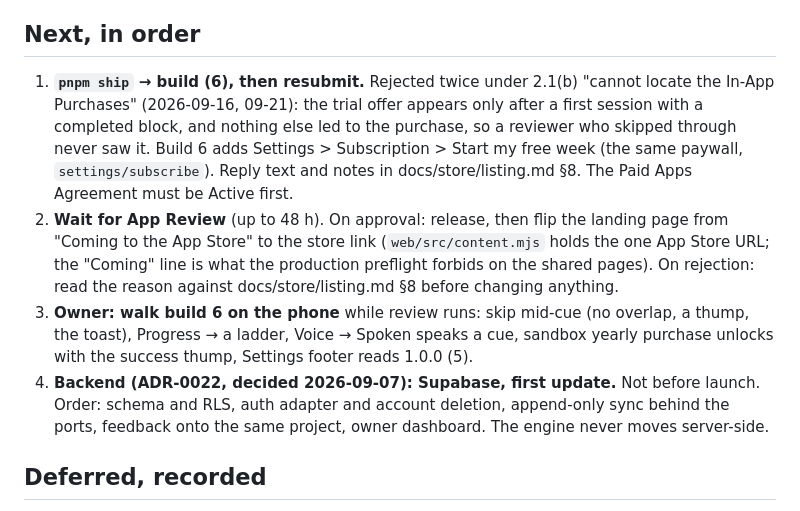
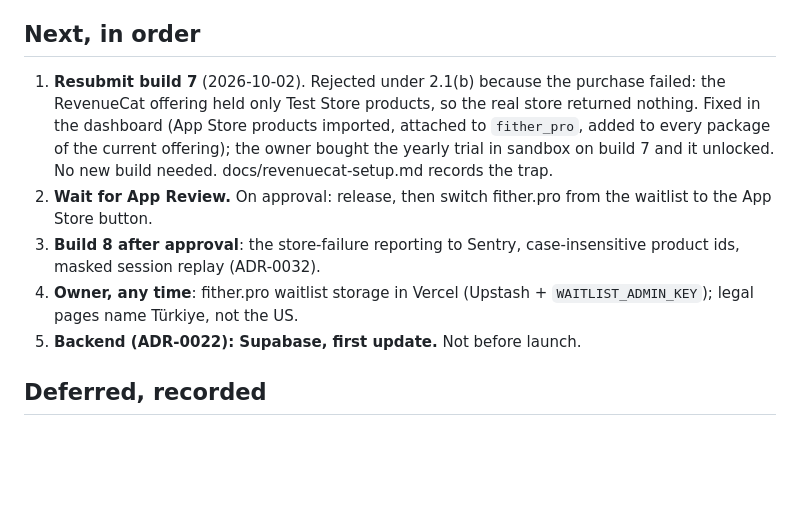
Before and after one commit to utkuacikgoz/fither, a Markdown page: docs/STATE.md, the part around the change. GitHub-like rendering; blank space fills up the shorter version.

Commit message:
STATE: the purchase works on build 7; resubmit

```diff
--- a/docs/STATE.md
+++ b/docs/STATE.md
@@ -308,27 +308,20 @@ ones.
 
 ## Next, in order
 
-1. **`pnpm ship` → build (6), then resubmit.** Rejected twice under
-   2.1(b) "cannot locate the In-App Purchases" (2026-09-16, 09-21): the
-   trial offer appears only after a first session with a completed block,
-   and nothing else led to the purchase, so a reviewer who skipped through
-   never saw it. Build 6 adds Settings > Subscription > Start my free
-   week (the same paywall, `settings/subscribe`). Reply text and notes in
-   docs/store/listing.md §8. The Paid Apps Agreement must be Active first.
-2. **Wait for App Review** (up to 48 h). On approval: release, then flip
-   the landing page from "Coming to the App Store" to the store link
-   (`web/src/content.mjs` holds the one App Store URL; the "Coming" line
-   is what the production preflight forbids on the shared pages).
-   On rejection: read the reason against docs/store/listing.md §8 before
-   changing anything.
-3. **Owner: walk build 6 on the phone** while review runs: skip mid-cue
-   (no overlap, a thump, the toast), Progress → a ladder, Voice → Spoken
-   speaks a cue, sandbox yearly purchase unlocks with the success thump,
-   Settings footer reads 1.0.0 (5).
-4. **Backend (ADR-0022, decided 2026-09-07): Supabase, first update.**
-   Not before launch. Order: schema and RLS, auth adapter and account
-   deletion, append-only sync behind the ports, feedback onto the same
-   project, owner dashboard. The engine never moves server-side.
+1. **Resubmit build 7** (2026-10-02). Rejected under 2.1(b) because the
+   purchase failed: the RevenueCat offering held only Test Store products,
+   so the real store returned nothing. Fixed in the dashboard (App Store
+   products imported, attached to `fither_pro`, added to every package of
+   the current offering); the owner bought the yearly trial in sandbox on
+   build 7 and it unlocked. No new build needed. docs/revenuecat-setup.md
+   records the trap.
+2. **Wait for App Review.** On approval: release, then switch fither.pro
+   from the waitlist to the App Store button.
+3. **Build 8 after approval**: the store-failure reporting to Sentry,
+   case-insensitive product ids, masked session replay (ADR-0032).
+4. **Owner, any time**: fither.pro waitlist storage in Vercel (Upstash +
+   `WAITLIST_ADMIN_KEY`); legal pages name Türkiye, not the US.
+5. **Backend (ADR-0022): Supabase, first update.** Not before launch.
 
 ## Deferred, recorded
 
```
